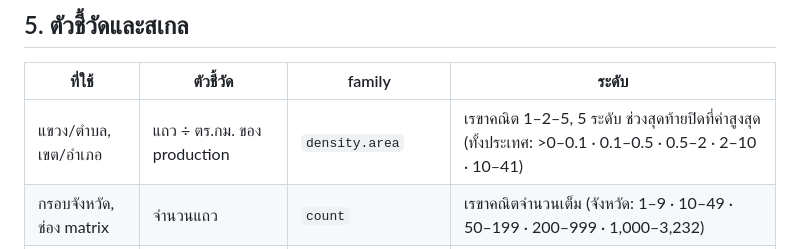
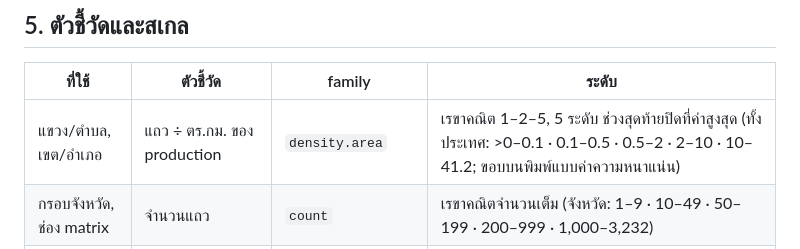
Before and after one commit to montri-th/pharmacy, a Markdown page: handoff/PRODUCT_BRIEF.md, the part around the change. Rendered like a GitHub page.

Commit message:
Product brief: national top class reads 10–41.2
The human brief still quoted the 0.1.0 legend (10–41); the release prints
the closed top bound like a density value. Docs only.

Co-Authored-By: Claude Opus 5.5 <noreply@anthropic.com>
Claude-Session: https://claude.ai/code/session_01VuQh26BHTTart28AedPvYq

```diff
--- a/handoff/PRODUCT_BRIEF.md
+++ b/handoff/PRODUCT_BRIEF.md
@@ -43,7 +43,7 @@
 
 | ที่ใช้ | ตัวชี้วัด | family | ระดับ |
 |---|---|---|---|
-| แขวง/ตำบล, เขต/อำเภอ | แถว ÷ ตร.กม. ของ production | `density.area` | เรขาคณิต 1–2–5, 5 ระดับ ช่วงสุดท้ายปิดที่ค่าสูงสุด (ทั้งประเทศ: >0–0.1 · 0.1–0.5 · 0.5–2 · 2–10 · 10–41) |
+| แขวง/ตำบล, เขต/อำเภอ | แถว ÷ ตร.กม. ของ production | `density.area` | เรขาคณิต 1–2–5, 5 ระดับ ช่วงสุดท้ายปิดที่ค่าสูงสุด (ทั้งประเทศ: >0–0.1 · 0.1–0.5 · 0.5–2 · 2–10 · 10–41.2; ขอบบนพิมพ์แบบค่าความหนาแน่น) |
 | กรอบจังหวัด, ช่อง matrix | จำนวนแถว | `count` | เรขาคณิตจำนวนเต็ม (จังหวัด: 1–9 · 10–49 · 50–199 · 200–999 · 1,000–3,232) |
 | ร้านยาคุณภาพ | สัดส่วนแถวในพื้นที่ที่อยู่ในรายชื่อ | categorical series 10 + บวก | — |
 
```
